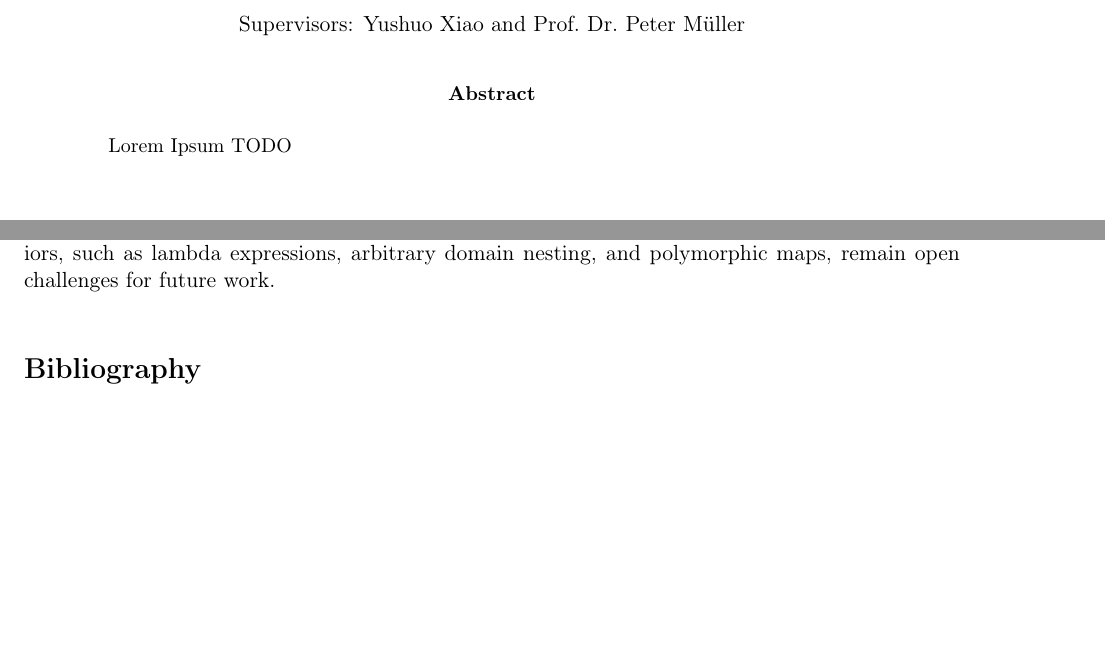
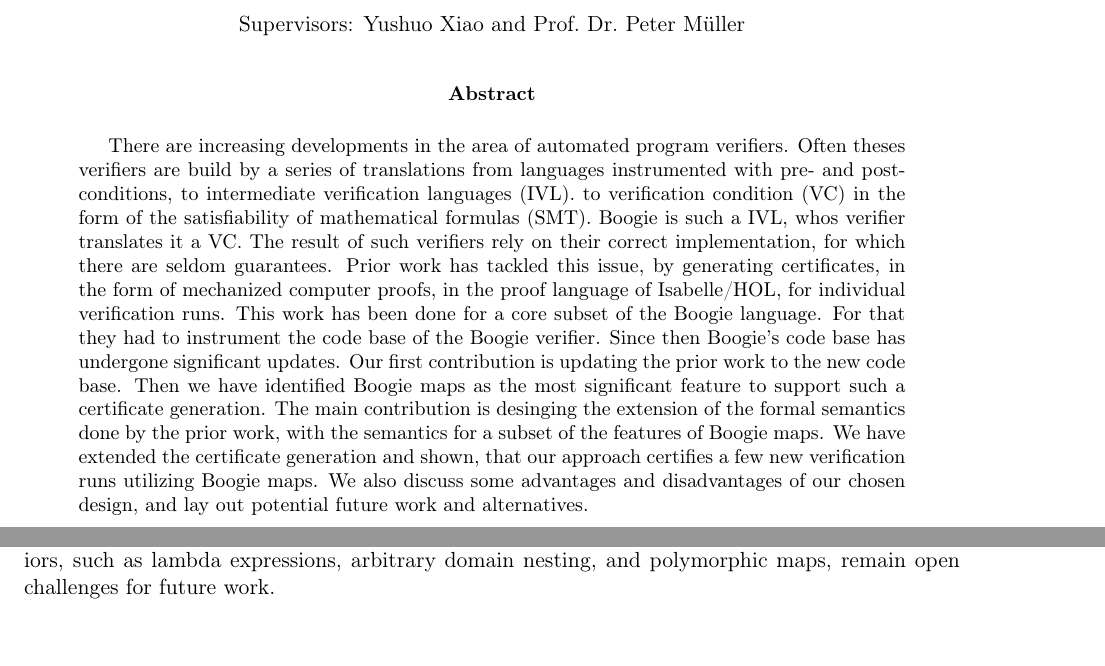
Before and after one commit to Bibin112358/master-thesis-writing, a LaTeX thesis (master-thesis.tex): two parts of pages 1 and 48 of 52 before the commit and two parts of pages 1 and 50 of 56 after it, joined at a grey line, cut so that both start at the same text, the shorter picture padded with empty space. Compiled offline with pdfLaTeX.

Commit message:
Drafting Abstract + introducing some page breaks

```diff
--- a/master-thesis.tex
+++ b/master-thesis.tex
@@ -34,6 +34,28 @@ Supervisors: Yushuo Xiao and Prof.~Dr.~Peter M\"uller
 \end{center}
 
 \begin{abstract}
-  Lorem Ipsum TODO
+There are increasing developments in the area of automated program verifiers.
+Often theses verifiers are build by a series of translations from languages
+instrumented with pre- and postconditions, to intermediate verification languages (IVL).
+to verification condition (VC) in the form of
+the satisfiability of mathematical formulas (SMT).
+Boogie is such a IVL, whos verifier translates it a VC.
+The result of such verifiers rely on their correct implementation,
+for which there are seldom guarantees.
+Prior work has tackled this issue, by generating certificates,
+in the form of mechanized computer proofs, in the proof language of Isabelle/HOL,
+for individual verification runs.
+This work has been done for a core subset of the Boogie language.
+For that they had to instrument the code base of the Boogie verifier.
+Since then Boogie's code base has undergone significant updates.
+Our first contribution is updating the prior work to the new code base.
+Then we have identified Boogie maps as the most significant feature
+to support such a certificate generation.
+The main contribution is desinging the extension of the formal semantics done by the prior work,
+with the semantics for a subset of the features of Boogie maps.
+We have extended the certificate generation and shown, that our approach certifies
+a few new verification runs utilizing Boogie maps.
+We also discuss some advantages and disadvantages of our chosen design,
+and lay out potential future work and alternatives.
 \end{abstract}
 
@@ -2364,5 +2388,3 @@ While this establishes a robust foundation, extending the proof tactics to autom
 and generalizing the semantics to natively support complex map behaviors,
 such as lambda expressions, arbitrary domain nesting, and polymorphic maps, remain open challenges for future work.
 
-
-\section*{Bibliography}
```
Also changed, not shown: master-thesis.tex (20 more changed lines).
